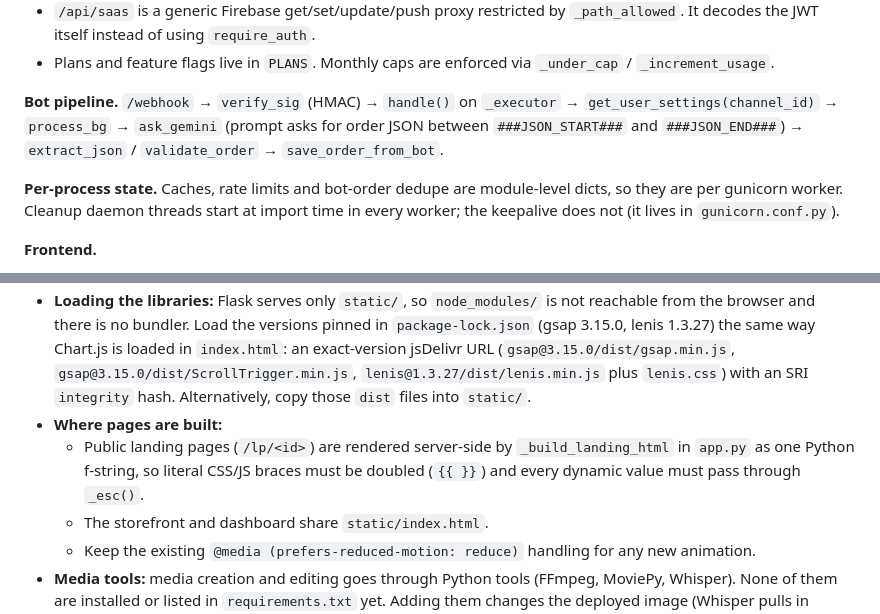
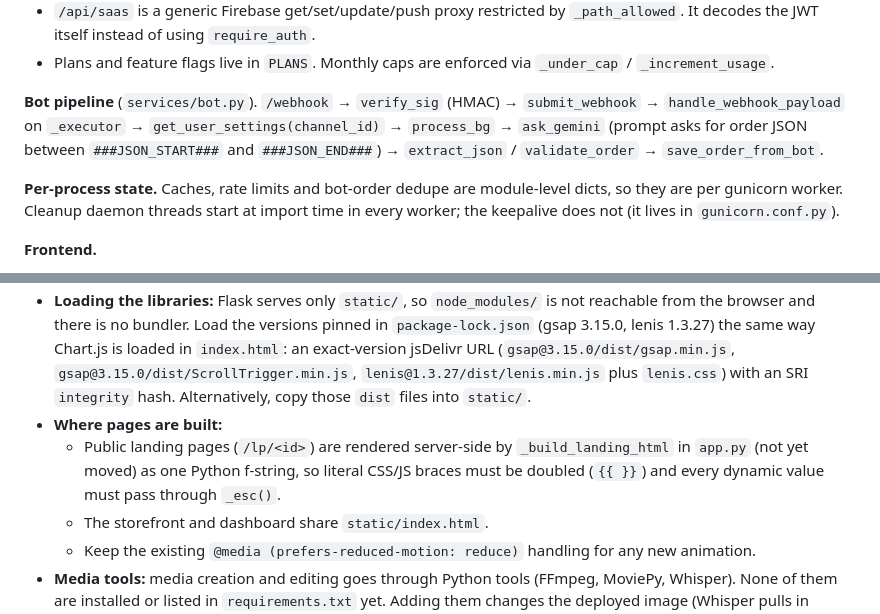
Before and after one commit to ll9391556-art/hiba-ecom-saas-new, a Markdown page: CLAUDE.md, 2 parts joined by grey strips. GitHub-like rendering.

```diff
--- a/CLAUDE.md
+++ b/CLAUDE.md
@@ -48,7 +53,7 @@ Deployment: production runs Python 3.10 in Docker (`Dockerfile`), so keep code c
 - `/api/saas` is a generic Firebase get/set/update/push proxy restricted by `_path_allowed`. It decodes the JWT itself instead of using `require_auth`.
 - Plans and feature flags live in `PLANS`. Monthly caps are enforced via `_under_cap` / `_increment_usage`.
 
-**Bot pipeline.** `/webhook` → `verify_sig` (HMAC) → `handle()` on `_executor` → `get_user_settings(channel_id)` → `process_bg` → `ask_gemini` (prompt asks for order JSON between `###JSON_START###` and `###JSON_END###`) → `extract_json` / `validate_order` → `save_order_from_bot`.
+**Bot pipeline** (`services/bot.py`). `/webhook` → `verify_sig` (HMAC) → `submit_webhook` → `handle_webhook_payload` on `_executor` → `get_user_settings(channel_id)` → `process_bg` → `ask_gemini` (prompt asks for order JSON between `###JSON_START###` and `###JSON_END###`) → `extract_json` / `validate_order` → `save_order_from_bot`.
 
 **Per-process state.** Caches, rate limits and bot-order dedupe are module-level dicts, so they are per gunicorn worker. Cleanup daemon threads start at import time in every worker; the keepalive does not (it lives in `gunicorn.conf.py`).
 
@@ -64,7 +69,7 @@ Deployment: production runs Python 3.10 in Docker (`Dockerfile`), so keep code c
 - Always structure smooth scrolling with `lenis`. Use `gsap` (with `ScrollTrigger`) for scroll triggers, timeline animations and landing-page hero reveals.
 - **Loading the libraries:** Flask serves only `static/`, so `node_modules/` is not reachable from the browser and there is no bundler. Load the versions pinned in `package-lock.json` (gsap 3.15.0, lenis 1.3.27) the same way Chart.js is loaded in `index.html`: an exact-version jsDelivr URL (`gsap@3.15.0/dist/gsap.min.js`, `gsap@3.15.0/dist/ScrollTrigger.min.js`, `lenis@1.3.27/dist/lenis.min.js` plus `lenis.css`) with an SRI `integrity` hash. Alternatively, copy those `dist` files into `static/`.
 - **Where pages are built:**
-  - Public landing pages (`/lp/<id>`) are rendered server-side by `_build_landing_html` in `app.py` as one Python f-string, so literal CSS/JS braces must be doubled (`{{ }}`) and every dynamic value must pass through `_esc()`.
+  - Public landing pages (`/lp/<id>`) are rendered server-side by `_build_landing_html` in `app.py` (not yet moved) as one Python f-string, so literal CSS/JS braces must be doubled (`{{ }}`) and every dynamic value must pass through `_esc()`.
   - The storefront and dashboard share `static/index.html`.
   - Keep the existing `@media (prefers-reduced-motion: reduce)` handling for any new animation.
 - **Media tools:** media creation and editing goes through Python tools (FFmpeg, MoviePy, Whisper). None of them are installed or listed in `requirements.txt` yet. Adding them changes the deployed image (Whisper pulls in PyTorch), so confirm with the owner before adding them to production requirements. Heavy processing should not run inside the gunicorn request cycle (120 s timeout).
```
Also changed, not shown: other parts of CLAUDE.md (+9 -3 lines).
